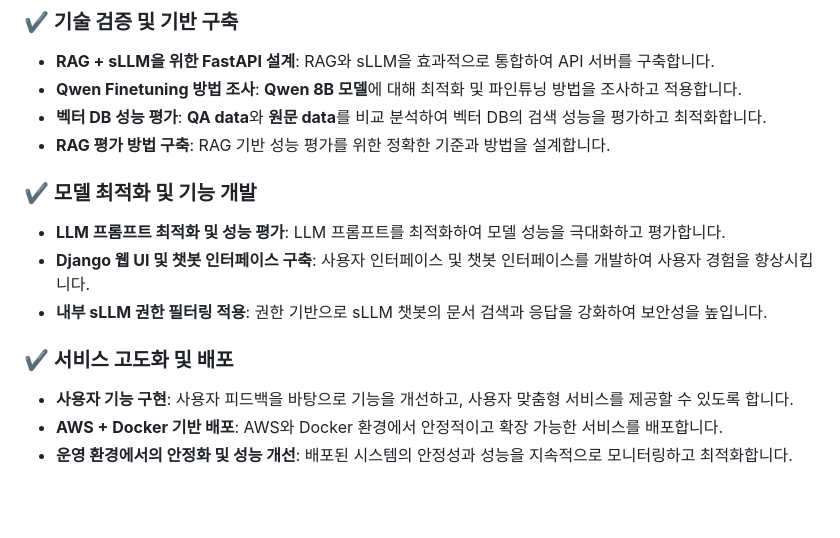
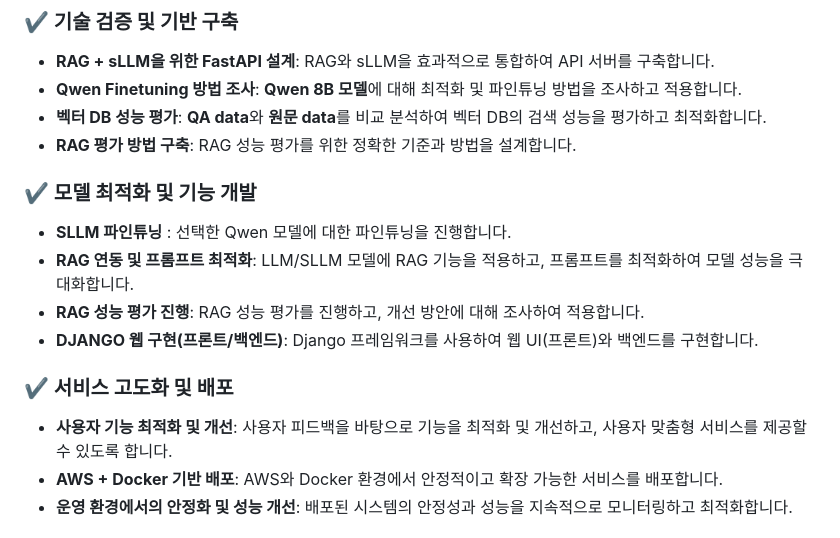
Before and after one commit to jmy0913/SKN14-FINAL-1Team_f, a Markdown page: README.md, the part around one of its changes. GitHub-like rendering; blank space fills up the shorter version.

```diff
--- a/README.md
+++ b/README.md
@@ -259,15 +305,16 @@ LLM 활용 내부 고객 업무 효율성 향상을 위한 구글 API 전문 사
 - **RAG + sLLM을 위한 FastAPI 설계**: RAG와 sLLM을 효과적으로 통합하여 API 서버를 구축합니다.
 - **Qwen Finetuning 방법 조사**: **Qwen 8B 모델**에 대해 최적화 및 파인튜닝 방법을 조사하고 적용합니다.
 - **벡터 DB 성능 평가**: **QA data**와 **원문 data**를 비교 분석하여 벡터 DB의 검색 성능을 평가하고 최적화합니다.
-- **RAG 평가 방법 구축**: RAG 기반 성능 평가를 위한 정확한 기준과 방법을 설계합니다.
+- **RAG 평가 방법 구축**: RAG 성능 평가를 위한 정확한 기준과 방법을 설계합니다.
 
 ### **✔️ 모델 최적화 및 기능 개발**
-- **LLM 프롬프트 최적화 및 성능 평가**: LLM 프롬프트를 최적화하여 모델 성능을 극대화하고 평가합니다.
-- **Django 웹 UI 및 챗봇 인터페이스 구축**: 사용자 인터페이스 및 챗봇 인터페이스를 개발하여 사용자 경험을 향상시킵니다.
-- **내부 sLLM 권한 필터링 적용**: 권한 기반으로 sLLM 챗봇의 문서 검색과 응답을 강화하여 보안성을 높입니다.
+- **SLLM 파인튜닝** : 선택한 Qwen 모델에 대한 파인튜닝을 진행합니다.
+- **RAG 연동 및 프롬프트 최적화**: LLM/SLLM 모델에 RAG 기능을 적용하고, 프롬프트를 최적화하여 모델 성능을 극대화합니다.
+- **RAG 성능 평가 진행**: RAG 성능 평가를 진행하고, 개선 방안에 대해 조사하여 적용합니다.
+- **DJANGO 웹 구현(프론트/백엔드)**: Django 프레임워크를 사용하여 웹 UI(프론트)와 백엔드를 구현합니다.
 
 ### **✔️ 서비스 고도화 및 배포**
-- **사용자 기능 구현**: 사용자 피드백을 바탕으로 기능을 개선하고, 사용자 맞춤형 서비스를 제공할 수 있도록 합니다.
+- **사용자 기능 최적화 및 개선**: 사용자 피드백을 바탕으로 기능을 최적화 및 개선하고, 사용자 맞춤형 서비스를 제공할 수 있도록 합니다.
 - **AWS + Docker 기반 배포**: AWS와 Docker 환경에서 안정적이고 확장 가능한 서비스를 배포합니다.
 - **운영 환경에서의 안정화 및 성능 개선**: 배포된 시스템의 안정성과 성능을 지속적으로 모니터링하고 최적화합니다.
 
```
Also changed, not shown: other parts of README.md (+64 -18 lines).
